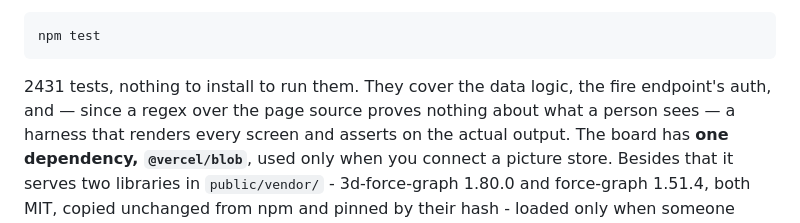
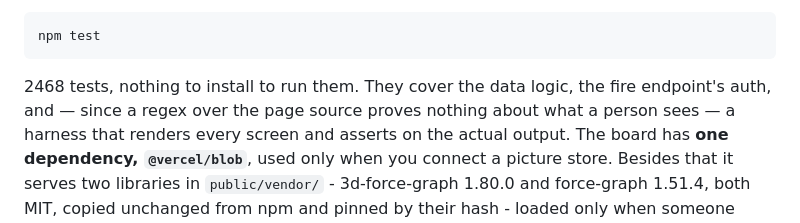
Before and after one commit to AutomatedMarketer/agent-cockpit, a Markdown page: README.md, the part around the change. GitHub-like rendering.

Commit message:
README: test count 2468
Co-Authored-By: Claude Sonnet 5.5 <noreply@anthropic.com>

````diff
--- a/README.md
+++ b/README.md
@@ -1017,7 +1017,7 @@ Locally:
 npm test
 ```
 
-2431 tests, nothing to install to run them. They cover the data logic, the fire endpoint's auth, and —
+2468 tests, nothing to install to run them. They cover the data logic, the fire endpoint's auth, and —
 since a regex over the page source proves nothing about what a person sees — a harness that renders
 every screen and asserts on the actual output. The board has **one dependency, `@vercel/blob`**,
 used only when you connect a picture store. Besides that it serves two libraries in `public/vendor/` -
````
